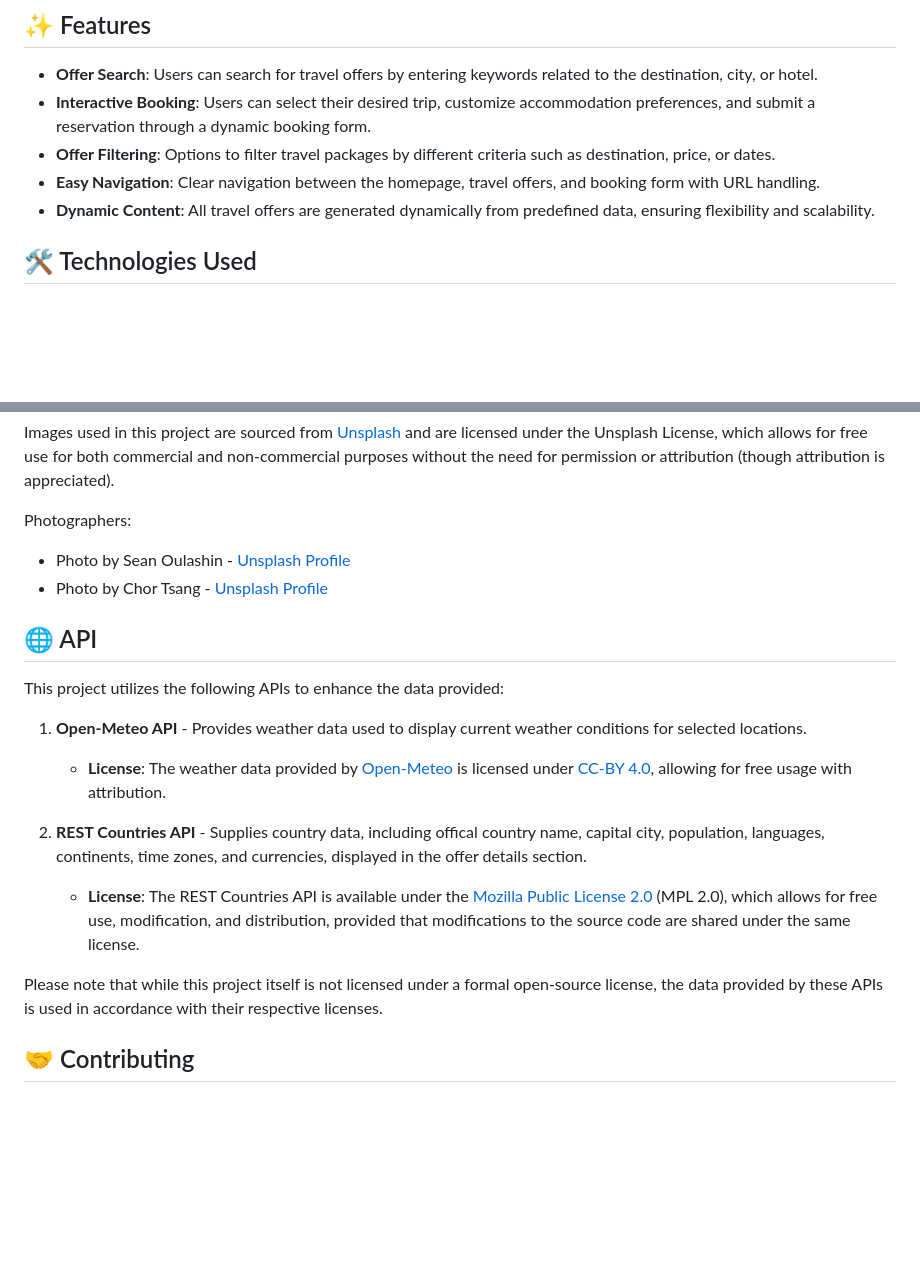
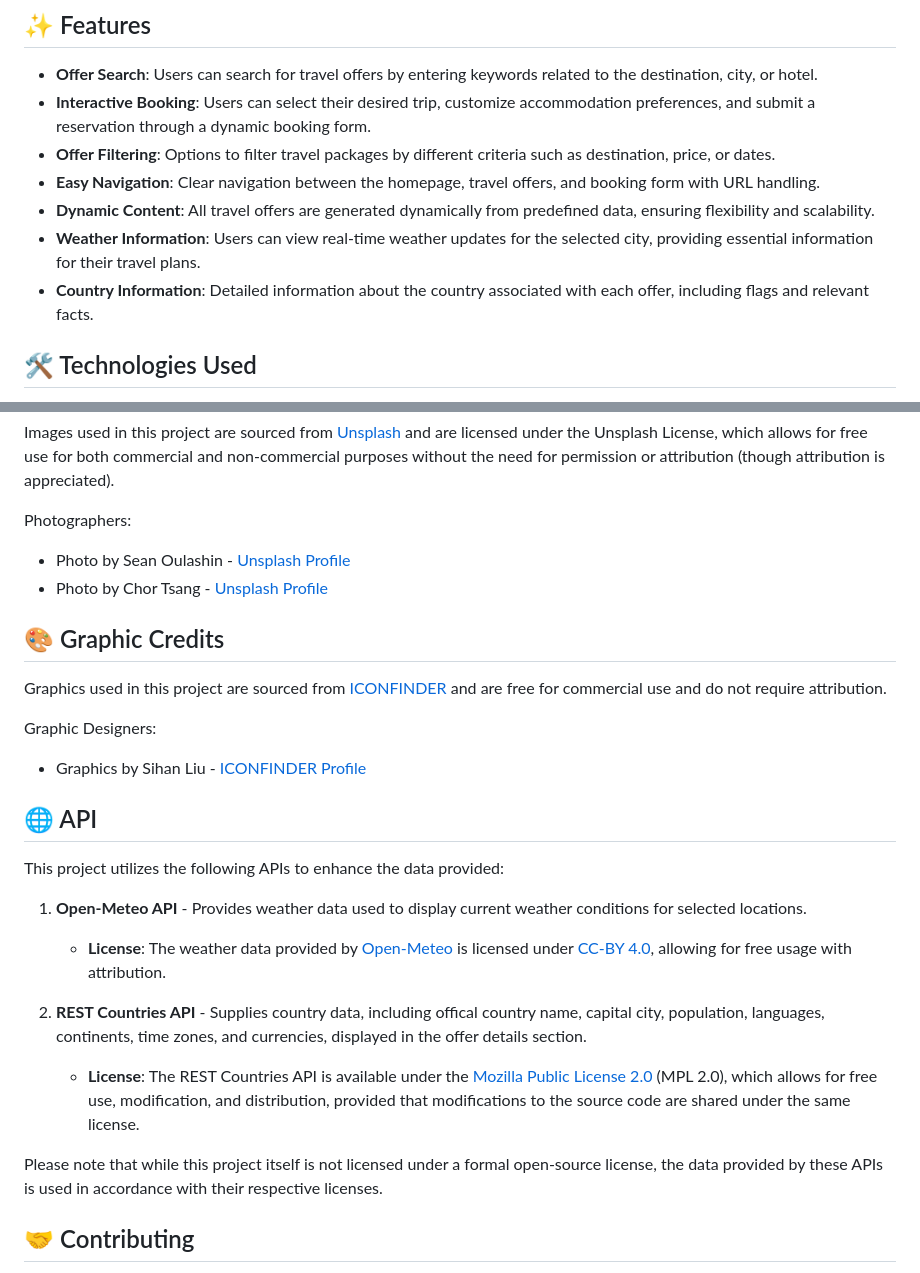
Before and after one commit to MagdalenaA96/Travel-Agency-Website, a Markdown page: README.md, 2 parts joined by grey strips. Drawn GitHub-style; blank space fills up the shorter version.

```diff
--- a/README.md
+++ b/README.md
@@ -9,6 +9,8 @@ Welcome to the **Travel Agency Application** project! This is an interactive web
 - **Offer Filtering**: Options to filter travel packages by different criteria such as destination, price, or dates.
 - **Easy Navigation**: Clear navigation between the homepage, travel offers, and booking form with URL handling.
 - **Dynamic Content**: All travel offers are generated dynamically from predefined data, ensuring flexibility and scalability.
+- **Weather Information**: Users can view real-time weather updates for the selected city, providing essential information for their travel plans.
+- **Country Information**: Detailed information about the country associated with each offer, including flags and relevant facts.
 
 ## 🛠️ Technologies Used
 
@@ -92,11 +94,20 @@ Photographers:
 - Photo by Sean Oulashin - [Unsplash Profile](https://unsplash.com/@oulashin)
 - Photo by Chor Tsang - [Unsplash Profile](https://unsplash.com/fr/@chortsang)
 
+## 🎨 Graphic Credits
+
+Graphics used in this project are sourced from [ICONFINDER](https://www.iconfinder.com/) and are free for commercial use and do not require attribution.
+
+Graphic Designers:
+
+- Graphics by Sihan Liu - [ICONFINDER Profile](https://www.iconfinder.com/Neolau1119)
+
 ## 🌐 API
 
 This project utilizes the following APIs to enhance the data provided:
 
 1. **Open-Meteo API** - Provides weather data used to display current weather conditions for selected locations.
+
    - **License**: The weather data provided by [Open-Meteo](https://open-meteo.com/) is licensed under [CC-BY 4.0](https://creativecommons.org/licenses/by/4.0/), allowing for free usage with attribution.
 
 2. **REST Countries API** - Supplies country data, including offical country name, capital city, population, languages, continents, time zones, and currencies, displayed in the offer details section.
@@ -104,7 +115,6 @@ This project utilizes the following APIs to enhance the data provided:
 
 Please note that while this project itself is not licensed under a formal open-source license, the data provided by these APIs is used in accordance with their respective licenses.
 
-
 ## 🤝 Contributing
 
 Contributions are welcome! If you have any suggestions or improvements, feel free to create an issue or submit a pull request.
```
